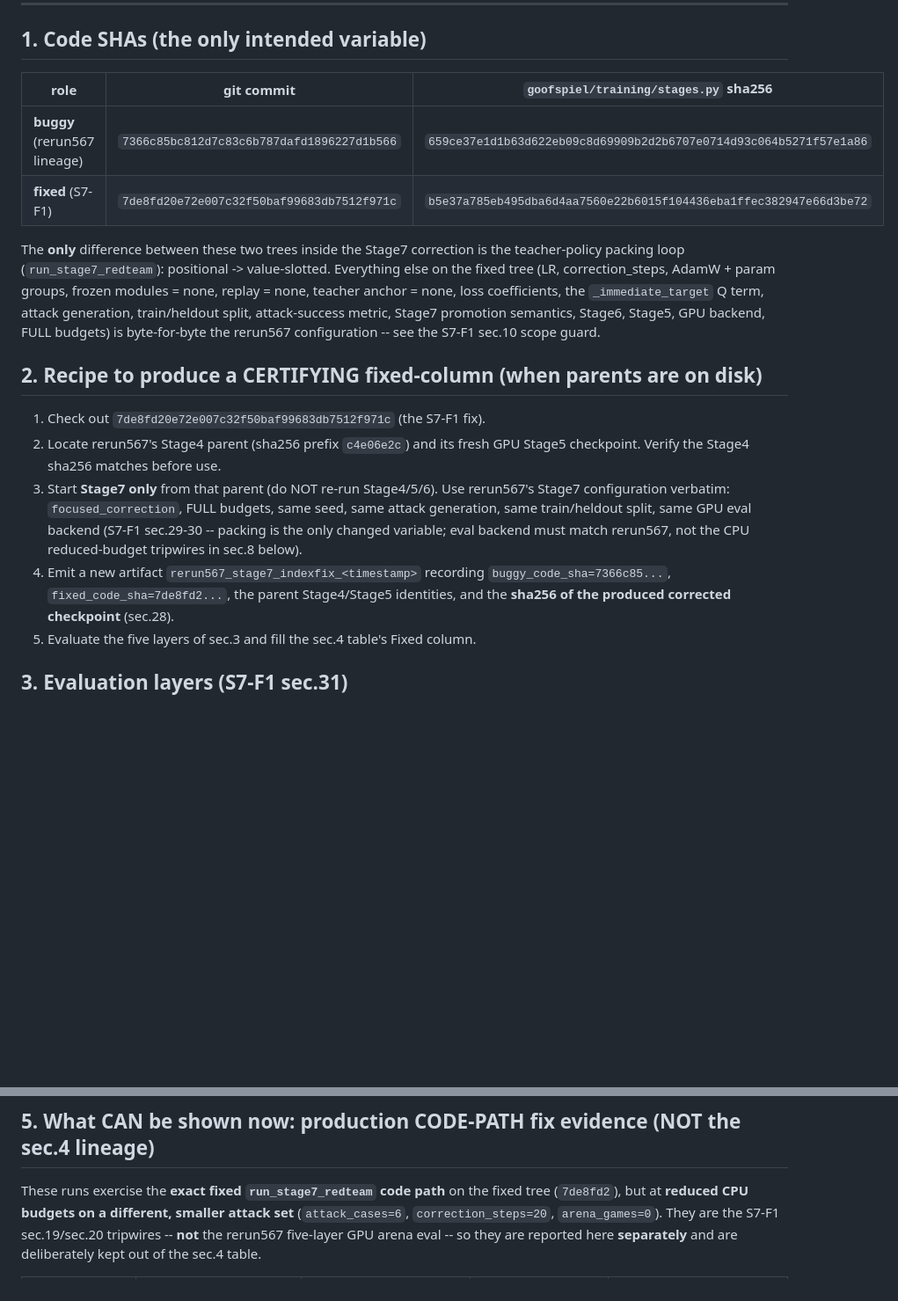
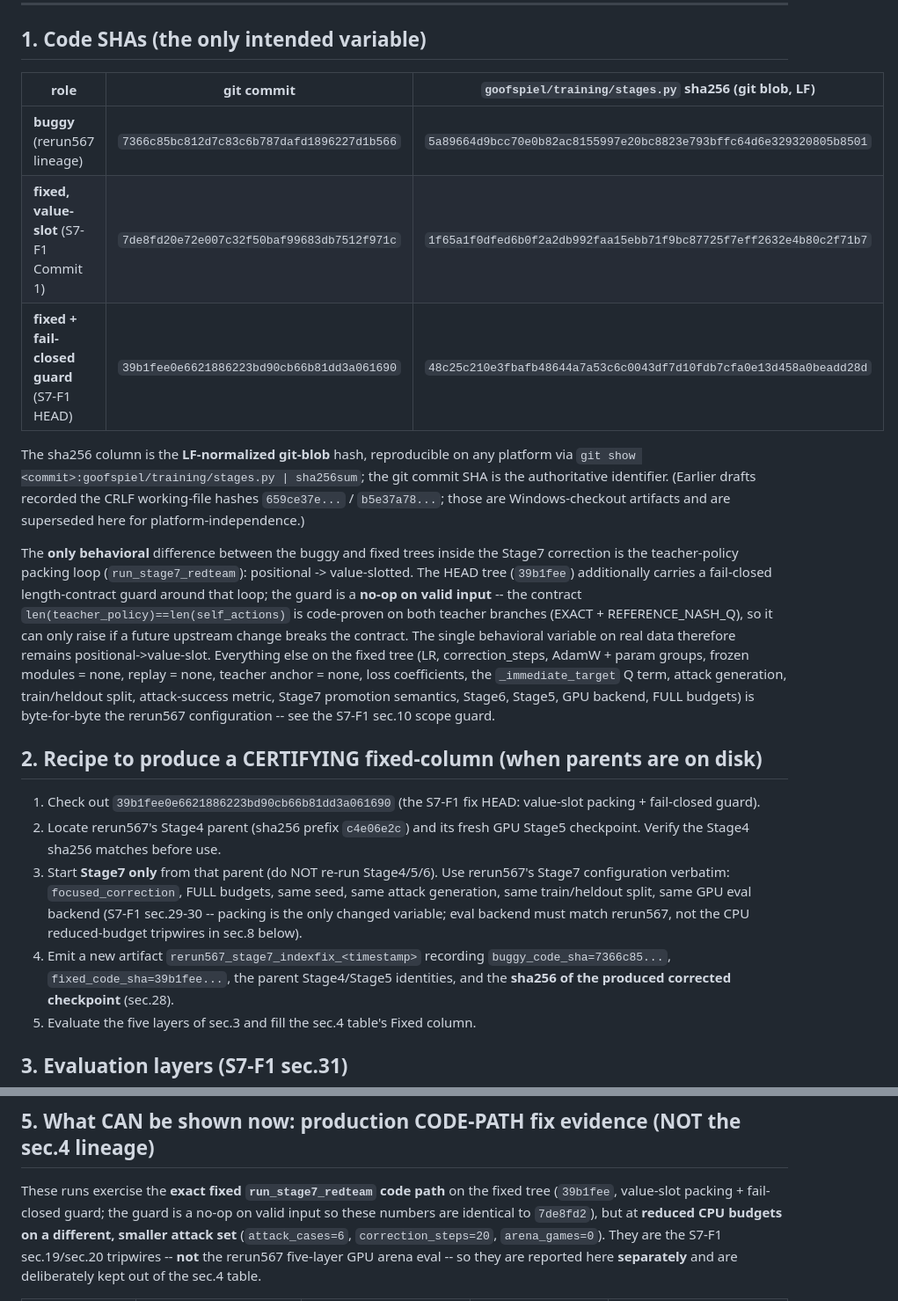
Before and after one commit to georgeorange-crypto/Goofspiel, a Markdown page: stage7_diagnosis/S7F1_FIXONLY_RERUN.md, 2 parts joined by grey strips. Shown at 88% size. Drawn GitHub-style; blank space fills up the shorter version.

Commit message:
docs(stage7): update S7-F1 manifest for fail-closed guard + reproducible hashes
- Record the guard commit 39b1fee as the fixed HEAD (was 7de8fd2, value-slot only).
- Switch the stages.py sha256 column to LF-normalized git-blob hashes (reproducible
  via `git show <sha>:path | sha256sum`); the earlier CRLF working-file values
  (659ce37e / b5e37a78) were Windows-checkout artifacts and are noted as superseded.
- Clarify the guard is a no-op on valid input, so the single behavioral variable on
  real data remains positional -> value-slot packing (S7-F1 sec.2/sec.19 fidelity).
- Point the recipe (steps 1, 4) and the sec.5 code-path evidence at 39b1fee.

No numbers changed: the sec.5 reduced-budget tripwires re-executed on 39b1fee are
byte-identical to 7de8fd2 (seed=7 gapped NLL 0.8449->0.0000; seed=43 contiguous
1.1073->0.0000). The Fixed column of the sec.4 lineage table stays BLOCKED.

Co-Authored-By: Claude Opus 4.8 <noreply@anthropic.com>

```diff
--- a/stage7_diagnosis/S7F1_FIXONLY_RERUN.md
+++ b/stage7_diagnosis/S7F1_FIXONLY_RERUN.md
@@ -24,22 +24,36 @@ parents can execute a certifying rerun without re-deriving anything.
 
 ## 1. Code SHAs (the only intended variable)
 
-| role | git commit | `goofspiel/training/stages.py` sha256 |
+| role | git commit | `goofspiel/training/stages.py` sha256 (git blob, LF) |
 |---|---|---|
-| **buggy** (rerun567 lineage) | `7366c85bc812d7c83c6b787dafd1896227d1b566` | `659ce37e1d1b63d622eb09c8d69909b2d2b6707e0714d93c064b5271f57e1a86` |
-| **fixed** (S7-F1) | `7de8fd20e72e007c32f50baf99683db7512f971c` | `b5e37a785eb495dba6d4aa7560e22b6015f104436eba1ffec382947e66d3be72` |
+| **buggy** (rerun567 lineage) | `7366c85bc812d7c83c6b787dafd1896227d1b566` | `5a89664d9bcc70e0b82ac8155997e20bc8823e793bffc64d6e329320805b8501` |
+| **fixed, value-slot** (S7-F1 Commit 1) | `7de8fd20e72e007c32f50baf99683db7512f971c` | `1f65a1f0dfed6b0f2a2db992faa15ebb71f9bc87725f7eff2632e4b80c2f71b7` |
+| **fixed + fail-closed guard** (S7-F1 HEAD) | `39b1fee0e6621886223bd90cb66b81dd3a061690` | `48c25c210e3fbafb48644a7a53c6c0043df7d10fdb7cfa0e13d458a0beadd28d` |
 
-The **only** difference between these two trees inside the Stage7 correction is the
-teacher-policy packing loop (`run_stage7_redteam`): positional -> value-slotted.
-Everything else on the fixed tree (LR, correction_steps, AdamW + param groups,
-frozen modules = none, replay = none, teacher anchor = none, loss coefficients, the
-`_immediate_target` Q term, attack generation, train/heldout split, attack-success
-metric, Stage7 promotion semantics, Stage6, Stage5, GPU backend, FULL budgets) is
-byte-for-byte the rerun567 configuration -- see the S7-F1 sec.10 scope guard.
+The sha256 column is the **LF-normalized git-blob** hash, reproducible on any
+platform via `git show <commit>:goofspiel/training/stages.py | sha256sum`; the git
+commit SHA is the authoritative identifier. (Earlier drafts recorded the CRLF
+working-file hashes `659ce37e...` / `b5e37a78...`; those are Windows-checkout
+artifacts and are superseded here for platform-independence.)
+
+The **only behavioral** difference between the buggy and fixed trees inside the
+Stage7 correction is the teacher-policy packing loop (`run_stage7_redteam`):
+positional -> value-slotted. The HEAD tree (`39b1fee`) additionally carries a
+fail-closed length-contract guard around that loop; the guard is a **no-op on valid
+input** -- the contract `len(teacher_policy)==len(self_actions)` is code-proven on
+both teacher branches (EXACT + REFERENCE_NASH_Q), so it can only raise if a future
+upstream change breaks the contract. The single behavioral variable on real data
+therefore remains positional->value-slot. Everything else on the fixed tree (LR,
+correction_steps, AdamW + param groups, frozen modules = none, replay = none,
+teacher anchor = none, loss coefficients, the `_immediate_target` Q term, attack
+generation, train/heldout split, attack-success metric, Stage7 promotion semantics,
+Stage6, Stage5, GPU backend, FULL budgets) is byte-for-byte the rerun567
+configuration -- see the S7-F1 sec.10 scope guard.
 
 ## 2. Recipe to produce a CERTIFYING fixed-column (when parents are on disk)
 
-1. Check out `7de8fd20e72e007c32f50baf99683db7512f971c` (the S7-F1 fix).
+1. Check out `39b1fee0e6621886223bd90cb66b81dd3a061690` (the S7-F1 fix HEAD:
+   value-slot packing + fail-closed guard).
 2. Locate rerun567's Stage4 parent (sha256 prefix `c4e06e2c`) and its fresh GPU
    Stage5 checkpoint. Verify the Stage4 sha256 matches before use.
 3. Start **Stage7 only** from that parent (do NOT re-run Stage4/5/6). Use rerun567's
@@ -48,7 +62,7 @@ byte-for-byte the rerun567 configuration -- see the S7-F1 sec.10 scope guard.
    (S7-F1 sec.29-30 -- packing is the only changed variable; eval backend must match
    rerun567, not the CPU reduced-budget tripwires in sec.8 below).
 4. Emit a new artifact `rerun567_stage7_indexfix_<timestamp>` recording
-   `buggy_code_sha=7366c85...`, `fixed_code_sha=7de8fd2...`, the parent Stage4/Stage5
+   `buggy_code_sha=7366c85...`, `fixed_code_sha=39b1fee...`, the parent Stage4/Stage5
    identities, and the **sha256 of the produced corrected checkpoint** (sec.28).
 5. Evaluate the five layers of sec.3 and fill the sec.4 table's Fixed column.
 
@@ -88,8 +102,10 @@ not fabricated.**
 ## 5. What CAN be shown now: production CODE-PATH fix evidence (NOT the sec.4 lineage)
 
 These runs exercise the **exact fixed `run_stage7_redteam` code path** on the fixed
-tree (`7de8fd2`), but at **reduced CPU budgets on a different, smaller attack set**
-(`attack_cases=6`, `correction_steps=20`, `arena_games=0`). They are the S7-F1
+tree (`39b1fee`, value-slot packing + fail-closed guard; the guard is a no-op on
+valid input so these numbers are identical to `7de8fd2`), but at **reduced CPU
+budgets on a different, smaller attack set** (`attack_cases=6`,
+`correction_steps=20`, `arena_games=0`). They are the S7-F1
 sec.19/sec.20 tripwires -- **not** the rerun567 five-layer GPU arena eval -- so they
 are reported here **separately** and are deliberately kept out of the sec.4 table.
 
```
